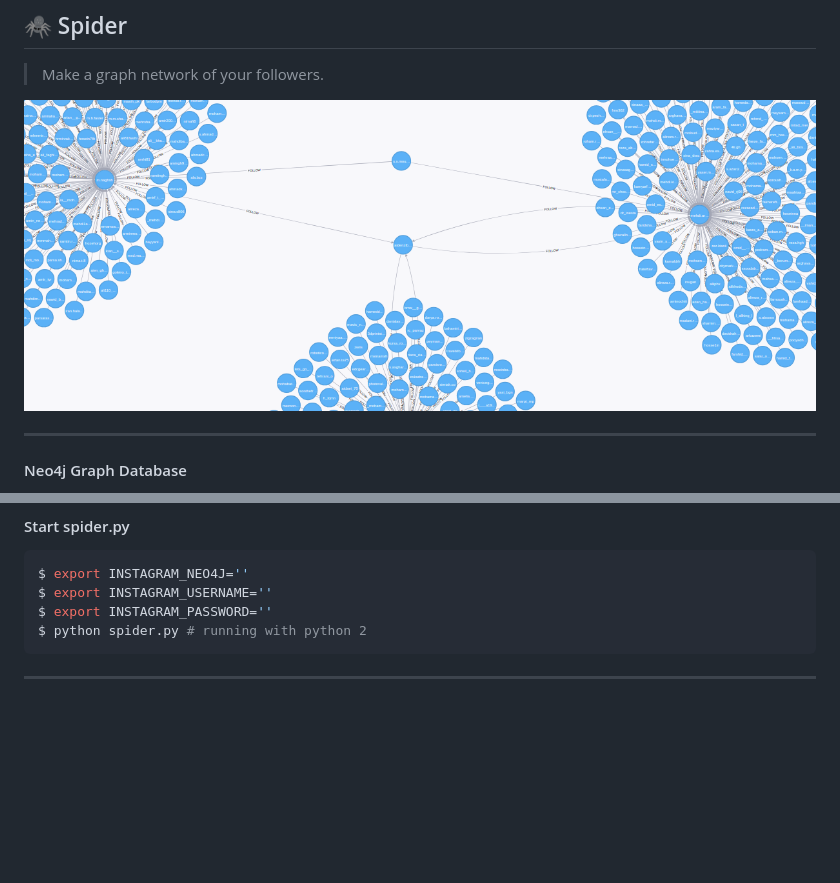
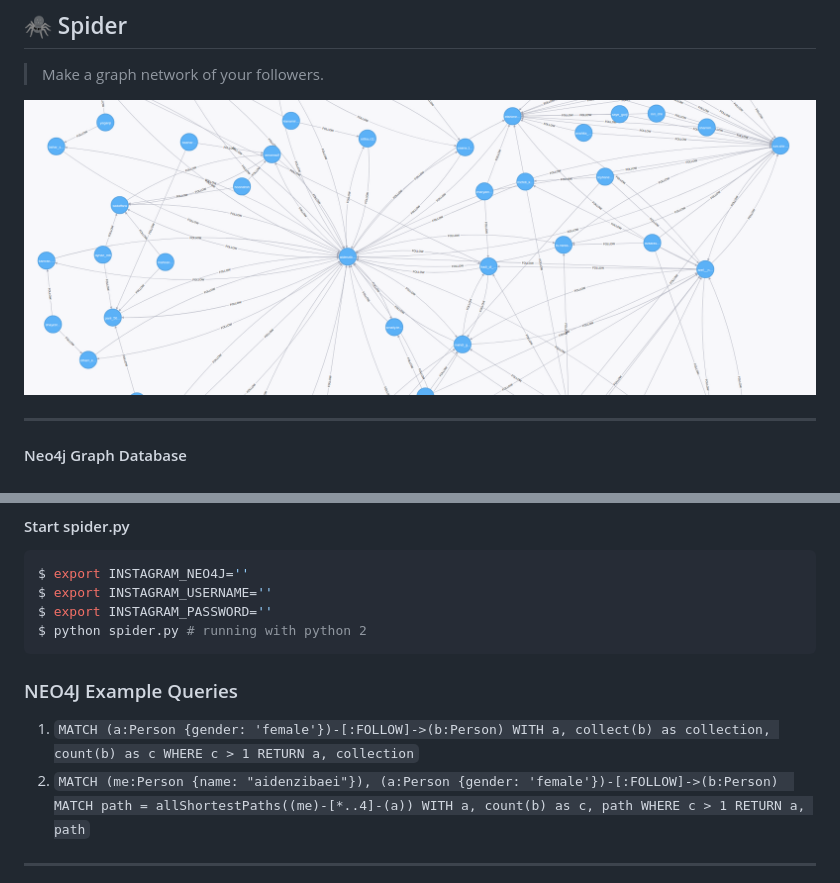
Before and after one commit to instautils/spider, a Markdown page: README.md, 2 parts joined by grey strips. GitHub-like rendering; pictures changed too: resources/neo4j_2.png; blank space fills up the shorter version.

Commit message:
update Image and README

````diff
--- a/README.md
+++ b/README.md
@@ -28,6 +28,14 @@ $ export INSTAGRAM_PASSWORD=''
 $ python spider.py # running with python 2
 ```
 
+
+### NEO4J Example Queries
+
+1. `MATCH (a:Person {gender: 'female'})-[:FOLLOW]->(b:Person) WITH a, collect(b) as collection, count(b) as c WHERE c > 1 RETURN a, collection`
+2. `MATCH (me:Person {name: "aidenzibaei"}), (a:Person {gender: 'female'})-[:FOLLOW]->(b:Person)
+MATCH path = allShortestPaths((me)-[*..4]-(a))
+WITH a, count(b) as c, path WHERE c > 1 RETURN a, path`
+
 ---
 
 <p align="center"><img width=100% src="https://github.com/instautils/spider/raw/master/resources/neo4j_1.png"></p>
````
